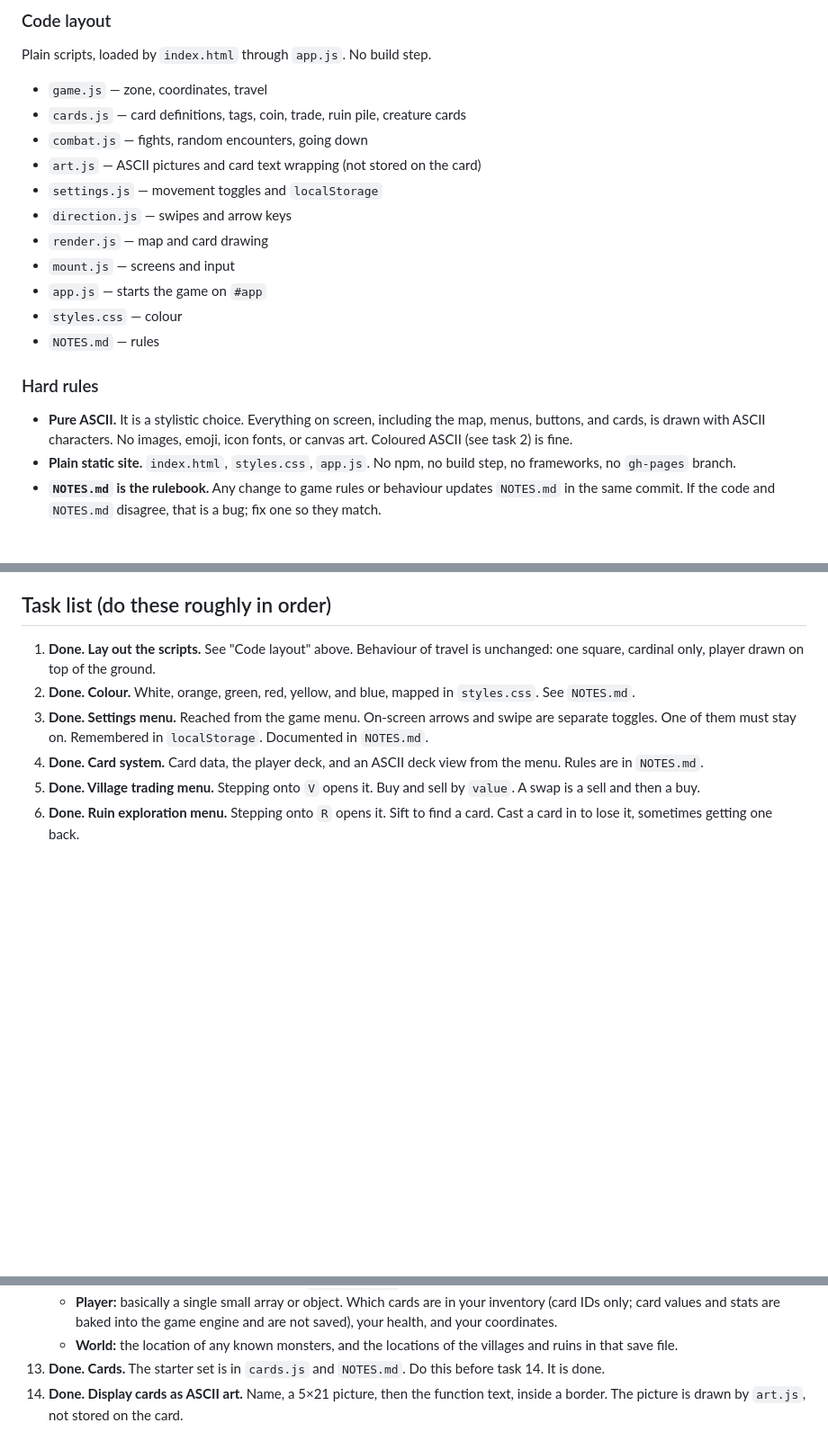
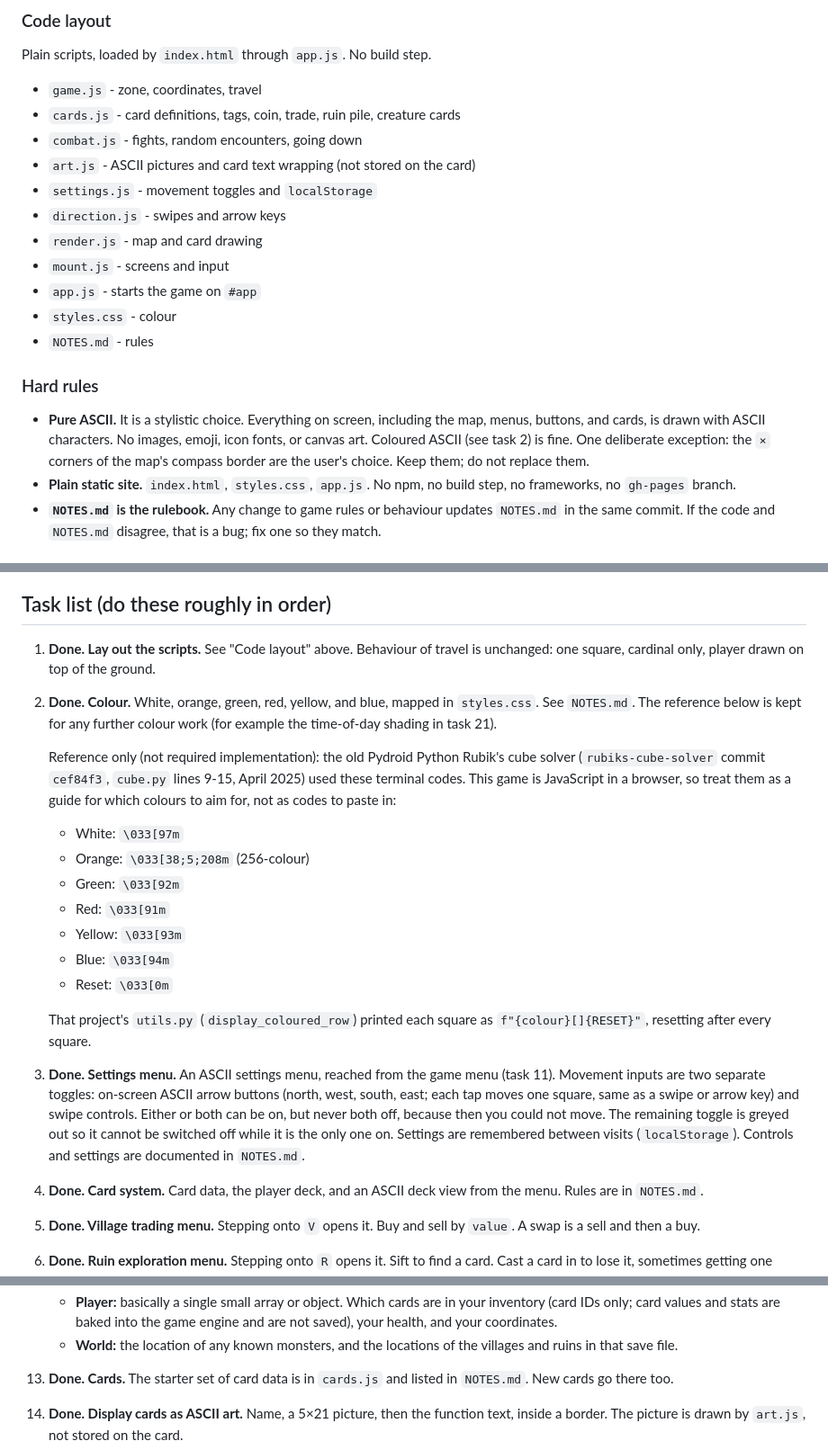
Before and after one commit to nyanpiggle/adventure-card-game, a Markdown page: AGENTS.md, 3 parts joined by grey strips. Shown at 90% size. Drawn GitHub-style; blank space fills up the shorter version.

Commit message:
AGENTS.md: restore colour ref and settings spec, allow ×, add bugfix task

```diff
--- a/AGENTS.md
+++ b/AGENTS.md
@@ -10,21 +10,21 @@ An ASCII adventure card game for a phone. Travel is one 25×25 zone you move aro
 
 Plain scripts, loaded by `index.html` through `app.js`. No build step.
 
-- `game.js` — zone, coordinates, travel
-- `cards.js` — card definitions, tags, coin, trade, ruin pile, creature cards
-- `combat.js` — fights, random encounters, going down
-- `art.js` — ASCII pictures and card text wrapping (not stored on the card)
-- `settings.js` — movement toggles and `localStorage`
-- `direction.js` — swipes and arrow keys
-- `render.js` — map and card drawing
-- `mount.js` — screens and input
-- `app.js` — starts the game on `#app`
-- `styles.css` — colour
-- `NOTES.md` — rules
+- `game.js` - zone, coordinates, travel
+- `cards.js` - card definitions, tags, coin, trade, ruin pile, creature cards
+- `combat.js` - fights, random encounters, going down
+- `art.js` - ASCII pictures and card text wrapping (not stored on the card)
+- `settings.js` - movement toggles and `localStorage`
+- `direction.js` - swipes and arrow keys
+- `render.js` - map and card drawing
+- `mount.js` - screens and input
+- `app.js` - starts the game on `#app`
+- `styles.css` - colour
+- `NOTES.md` - rules
 
 ### Hard rules
 
-- **Pure ASCII.** It is a stylistic choice. Everything on screen, including the map, menus, buttons, and cards, is drawn with ASCII characters. No images, emoji, icon fonts, or canvas art. Coloured ASCII (see task 2) is fine.
+- **Pure ASCII.** It is a stylistic choice. Everything on screen, including the map, menus, buttons, and cards, is drawn with ASCII characters. No images, emoji, icon fonts, or canvas art. Coloured ASCII (see task 2) is fine. One deliberate exception: the `×` corners of the map's compass border are the user's choice. Keep them; do not replace them.
 - **Plain static site.** `index.html`, `styles.css`, `app.js`. No npm, no build step, no frameworks, no `gh-pages` branch.
 - **`NOTES.md` is the rulebook.** Any change to game rules or behaviour updates `NOTES.md` in the same commit. If the code and `NOTES.md` disagree, that is a bug; fix one so they match.
 
@@ -42,8 +42,20 @@ Everything a character or monster has or can do is a card. That includes items,
 ## Task list (do these roughly in order)
 
 1. **Done. Lay out the scripts.** See "Code layout" above. Behaviour of travel is unchanged: one square, cardinal only, player drawn on top of the ground.
-2. **Done. Colour.** White, orange, green, red, yellow, and blue, mapped in `styles.css`. See `NOTES.md`.
-3. **Done. Settings menu.** Reached from the game menu. On-screen arrows and swipe are separate toggles. One of them must stay on. Remembered in `localStorage`. Documented in `NOTES.md`.
+2. **Done. Colour.** White, orange, green, red, yellow, and blue, mapped in `styles.css`. See `NOTES.md`. The reference below is kept for any further colour work (for example the time-of-day shading in task 21).
+
+   Reference only (not required implementation): the old Pydroid Python Rubik's cube solver (`rubiks-cube-solver` commit `cef84f3`, `cube.py` lines 9-15, April 2025) used these terminal codes. This game is JavaScript in a browser, so treat them as a guide for which colours to aim for, not as codes to paste in:
+
+   - White: `\033[97m`
+   - Orange: `\033[38;5;208m` (256-colour)
+   - Green: `\033[92m`
+   - Red: `\033[91m`
+   - Yellow: `\033[93m`
+   - Blue: `\033[94m`
+   - Reset: `\033[0m`
+
+   That project's `utils.py` (`display_coloured_row`) printed each square as `f"{colour}[]{RESET}"`, resetting after every square.
+3. **Done. Settings menu.** An ASCII settings menu, reached from the game menu (task 11). Movement inputs are two separate toggles: on-screen ASCII arrow buttons (north, west, south, east; each tap moves one square, same as a swipe or arrow key) and swipe controls. Either or both can be on, but never both off, because then you could not move. The remaining toggle is greyed out so it cannot be switched off while it is the only one on. Settings are remembered between visits (`localStorage`). Controls and settings are documented in `NOTES.md`.
 4. **Done. Card system.** Card data, the player deck, and an ASCII deck view from the menu. Rules are in `NOTES.md`.
 5. **Done. Village trading menu.** Stepping onto `V` opens it. Buy and sell by `value`. A swap is a sell and then a buy.
 6. **Done. Ruin exploration menu.** Stepping onto `R` opens it. Sift to find a card. Cast a card in to lose it, sometimes getting one back.
@@ -55,7 +67,7 @@ Everything a character or monster has or can do is a card. That includes items,
 12. **Inn at the village, and saving.** An inn at the village where you spend money to replenish health. It is also a save point: if you die, you end up back at the inn with everything you had when you were last there. This started as death insurance, but make it a real full save if feasible. Save with the browser's `localStorage` (no cookies, no consent pop-up). What is saved:
     - **Player:** basically a single small array or object. Which cards are in your inventory (card IDs only; card values and stats are baked into the game engine and are not saved), your health, and your coordinates.
     - **World:** the location of any known monsters, and the locations of the villages and ruins in that save file.
-13. **Done. Cards.** The starter set is in `cards.js` and `NOTES.md`. Do this before task 14. It is done.
+13. **Done. Cards.** The starter set of card data is in `cards.js` and listed in `NOTES.md`. New cards go there too.
 14. **Done. Display cards as ASCII art.** Name, a 5×21 picture, then the function text, inside a border. The picture is drawn by `art.js`, not stored on the card.
 15. **Done. Card tags.** Cards have tags, like `attack` and `metal`. A metal card used on an acid creature is destroyed and deals no harm.
 16. **Done. Creature cards.** The wolf and the slime each have a creature card. You attack that card. Their decks are separate.
```
Also changed, not shown: other parts of AGENTS.md (+6 -0 lines).
